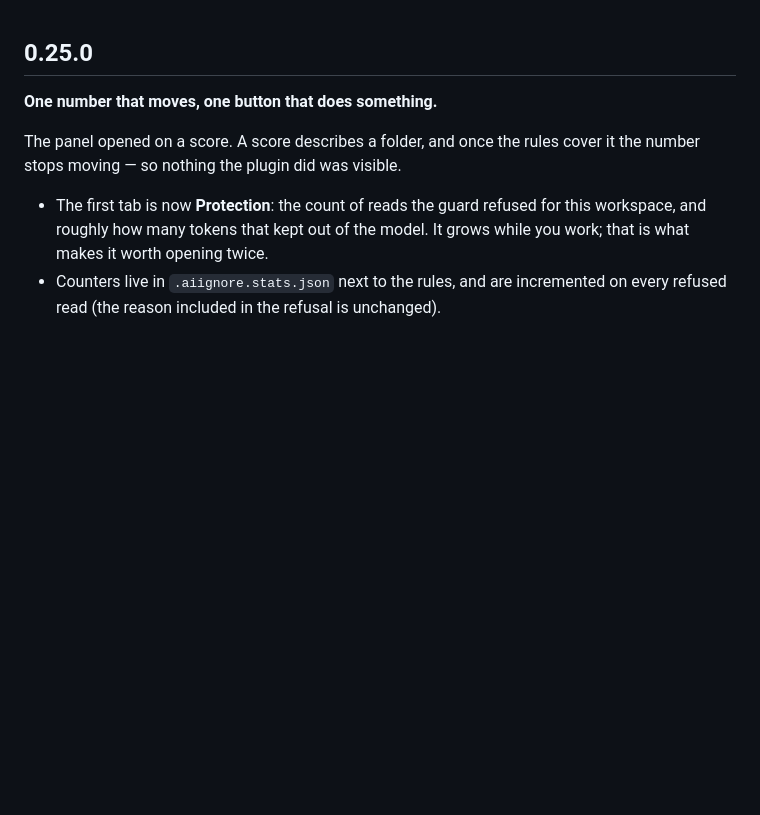
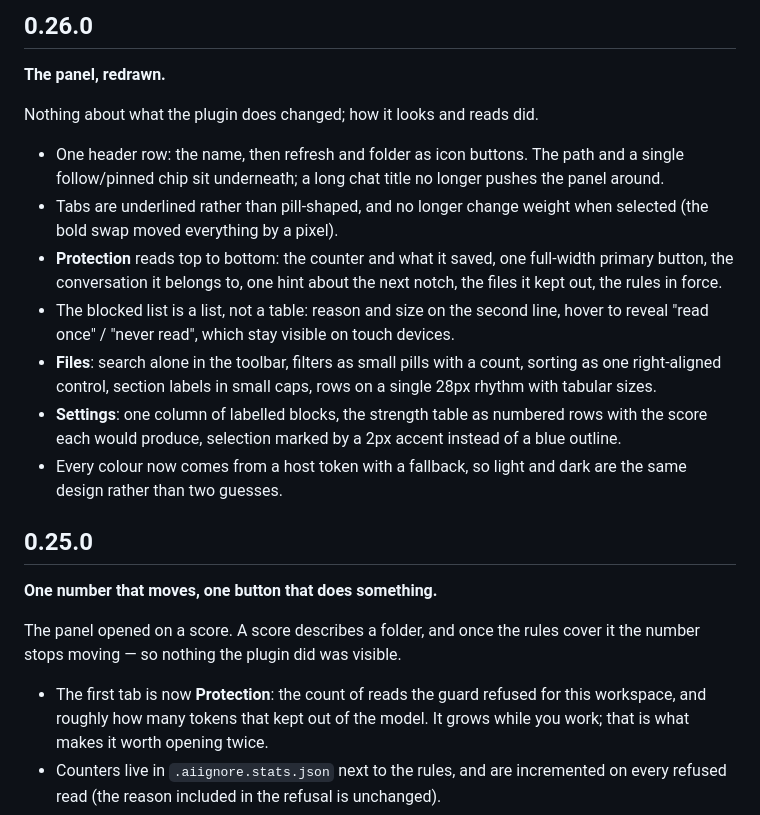
Before and after one commit to WJDdidi-1/ai-context-doctor, a Markdown page: plugin/CHANGELOG.md, the part around the change. Rendered like a GitHub page; blank space fills up the shorter version.

```diff
--- a/plugin/CHANGELOG.md
+++ b/plugin/CHANGELOG.md
@@ -1,3 +1,29 @@
+## 0.26.0
+
+**The panel, redrawn.**
+
+Nothing about what the plugin does changed; how it looks and reads did.
+
+- One header row: the name, then refresh and folder as icon buttons. The path
+  and a single follow/pinned chip sit underneath; a long chat title no longer
+  pushes the panel around.
+- Tabs are underlined rather than pill-shaped, and no longer change weight when
+  selected (the bold swap moved everything by a pixel).
+- **Protection** reads top to bottom: the counter and what it saved, one
+  full-width primary button, the conversation it belongs to, one hint about the
+  next notch, the files it kept out, the rules in force.
+- The blocked list is a list, not a table: reason and size on the second line,
+  hover to reveal "read once" / "never read", which stay visible on touch
+  devices.
+- **Files**: search alone in the toolbar, filters as small pills with a count,
+  sorting as one right-aligned control, section labels in small caps, rows on a
+  single 28px rhythm with tabular sizes.
+- **Settings**: one column of labelled blocks, the strength table as numbered
+  rows with the score each would produce, selection marked by a 2px accent
+  instead of a blue outline.
+- Every colour now comes from a host token with a fallback, so light and dark
+  are the same design rather than two guesses.
+
 ## 0.25.0
 
 **One number that moves, one button that does something.**
```
Also changed, not shown: plugin/README.md (+7 -3 lines), docs/assets/panel-files-light.png (added), docs/assets/panel-protection-dark.png, docs/assets/panel-protection-light.png, docs/assets/panel-settings-dark.png (added), 4 other files.
